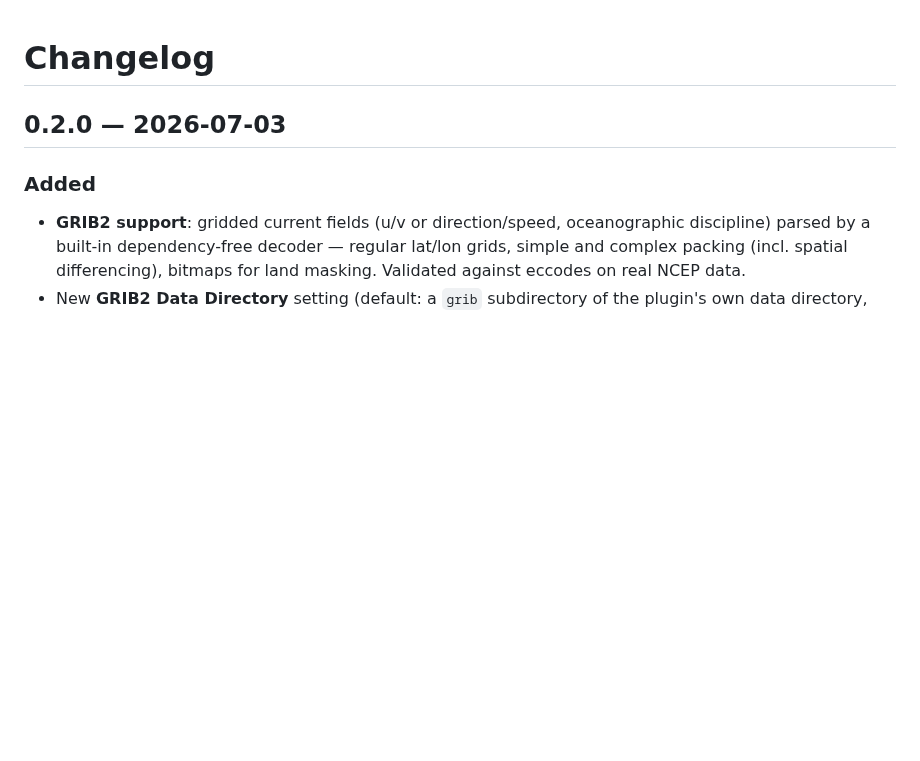
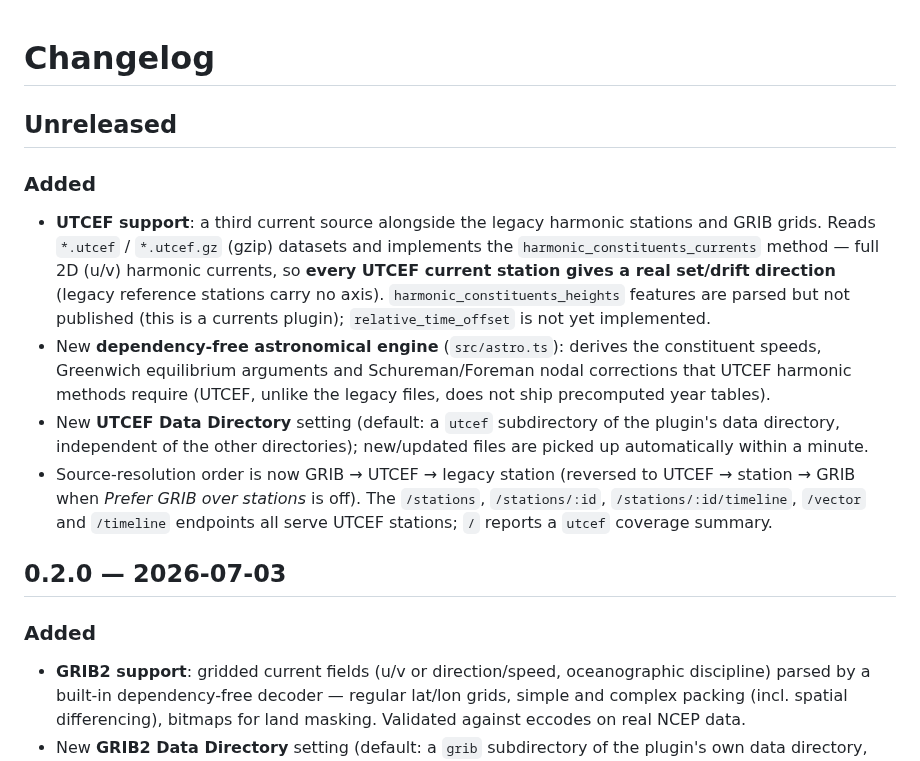
Before and after one commit to marcelrv/signalk-tidal-currents, a Markdown page: CHANGELOG.md, the part around the change. Drawn GitHub-style; blank space fills up the shorter version.

```diff
--- a/CHANGELOG.md
+++ b/CHANGELOG.md
@@ -1,4 +1,29 @@
 # Changelog
+
+## Unreleased
+
+### Added
+
+- **UTCEF support**: a third current source alongside the legacy harmonic
+  stations and GRIB grids. Reads `*.utcef` / `*.utcef.gz` (gzip)
+  datasets and implements the `harmonic_constituents_currents` method —
+  full 2D (u/v) harmonic currents, so **every UTCEF current station gives
+  a real set/drift direction** (legacy reference stations carry no axis).
+  `harmonic_constituents_heights` features are parsed but not published
+  (this is a currents plugin); `relative_time_offset` is not yet
+  implemented.
+- New **dependency-free astronomical engine** (`src/astro.ts`): derives
+  the constituent speeds, Greenwich equilibrium arguments and
+  Schureman/Foreman nodal corrections that UTCEF harmonic methods require
+  (UTCEF, unlike the legacy files, does not ship precomputed year tables).
+- New **UTCEF Data Directory** setting (default: a `utcef` subdirectory of
+  the plugin's data directory, independent of the other directories);
+  new/updated files are picked up automatically within a minute.
+- Source-resolution order is now GRIB → UTCEF → legacy station (reversed
+  to UTCEF → station → GRIB when *Prefer GRIB over stations* is off). The
+  `/stations`, `/stations/:id`, `/stations/:id/timeline`, `/vector` and
+  `/timeline` endpoints all serve UTCEF stations; `/` reports a `utcef`
+  coverage summary.
 
 ## 0.2.0 — 2026-07-03
 
```
Also changed, not shown: AGENTS.md (+28 -7 lines), README.md (+26 -8 lines), docs/PRD-tidal-currents-manager.md (added, +166 -0 lines), img/screenshot-config.jpg (added), 9 other files.
